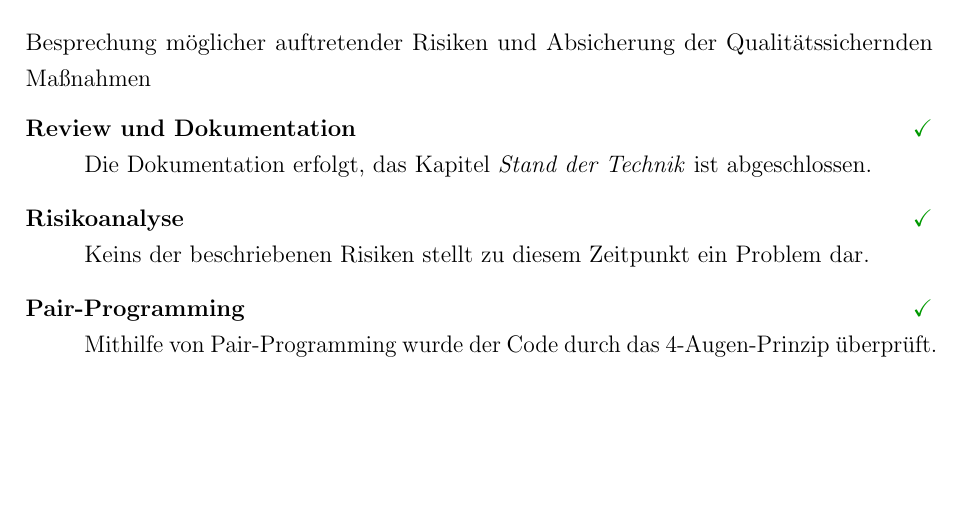
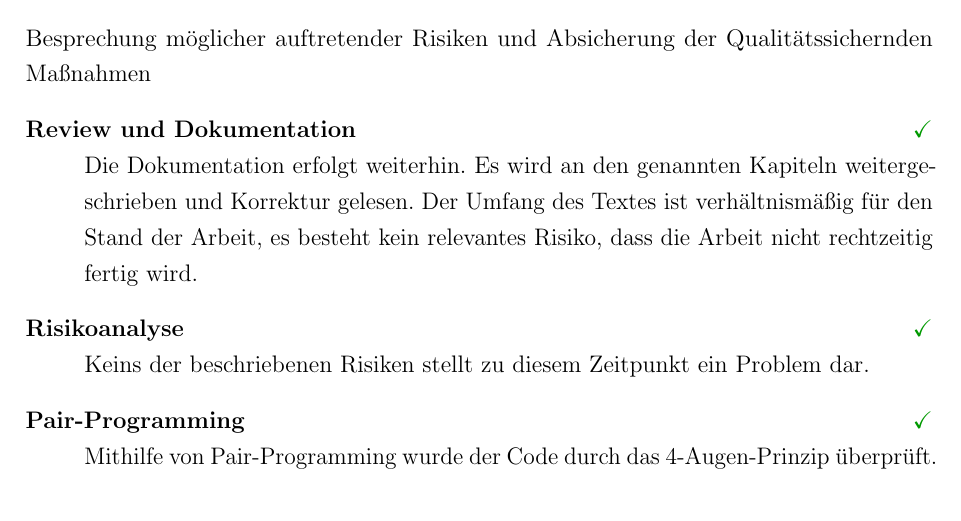
Before and after one commit to Alken0/studienarbeit, a LaTeX document (pm/latex/main.tex, which reads pm/latex/protokolle/Protokoll_7.tex): part of page 2 of 3, cut so that both start at the same text, the shorter picture padded with empty space. Compiled offline with pdfLaTeX.

```diff
--- a/pm/latex/protokolle/Protokoll_7.tex
+++ b/pm/latex/protokolle/Protokoll_7.tex
@@ -24,7 +24,9 @@
 Besprechung möglicher auftretender Risiken und Absicherung der Qualitätssichernden Maßnahmen
 \begin{description}[style=nextline]
 	\item[Review und Dokumentation \hfill \fullcheck]
-	Die Dokumentation erfolgt, das Kapitel \textit{Stand der Technik} ist abgeschlossen.
+	Die Dokumentation erfolgt weiterhin.
+	Es wird an den genannten Kapiteln weitergeschrieben und Korrektur gelesen.
+	Der Umfang des Textes ist verhältnismäßig für den Stand der Arbeit, es besteht kein relevantes Risiko, dass die Arbeit nicht rechtzeitig fertig wird.
 
 	%Überprüfung und ggf. Anpassung des Zeitplans und der Meilensteine. Dokumentation des aktuellen Stands und detaillierte Planung des nächsten Sprints.
 	\item[Risikoanalyse \hfill \fullcheck]
```
Also changed, not shown: pm/latex/protokolle/Protokoll_5.tex (+1 -1 lines), pm/latex/protokolle/Protokoll_6.tex (+1 -1 lines), pm/abgaben/protokolle/JonasBuergel_Protokoll_5_QS.pdf, pm/abgaben/protokolle/JonasBuergel_Protokoll_6_QS.pdf, pm/abgaben/protokolle/JonasBuergel_Protokoll_7_QS_Betreuergespraech.pdf, pm/latex/protokolle/Protokoll_7.tex (2 more changed lines).
